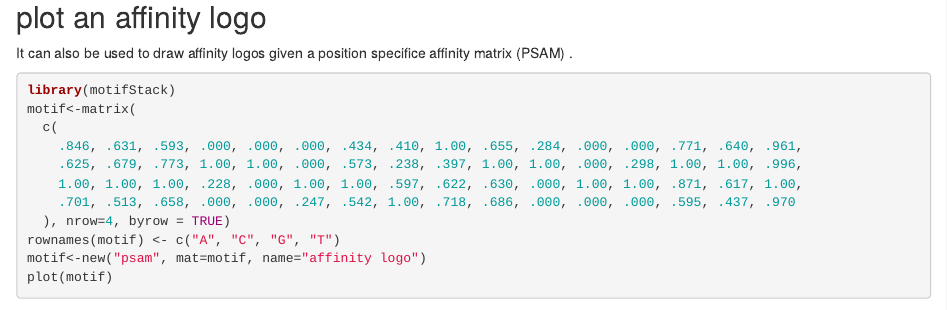
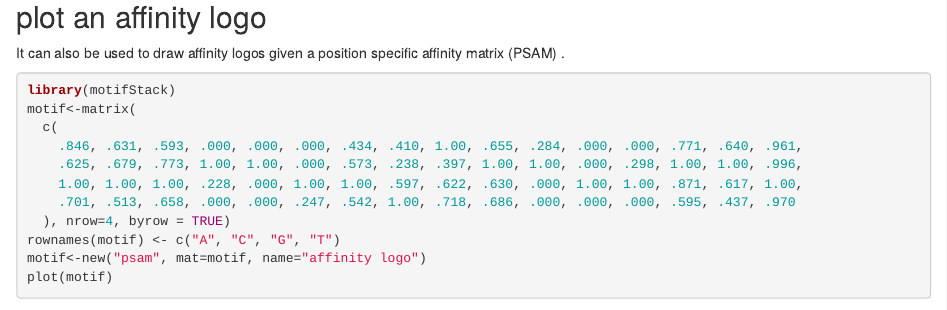
Before and after one commit to jianhong/motifStack, an R Markdown document (vignettes/motifStack_HTML.Rmd): the page in a window 1100 px wide, from 2630 px down. Rendered offline with R 4.5, knitr and Pandoc, with nearby package versions; drawn as R Markdown's standard HTML page in place of the format the file asks for; some code elsewhere in the file could not run offline.

Commit message:
fix a typo

````diff
--- a/vignettes/motifStack_HTML.Rmd
+++ b/vignettes/motifStack_HTML.Rmd
@@ -93,7 +93,7 @@ plot(motif)
 ```
 
 ## plot an affinity logo
-It can also be used to draw affinity logos given a position specifice affinity matrix (PSAM) \cite{@foat2006statistical}.
+It can also be used to draw affinity logos given a position specific affinity matrix (PSAM) \cite{@foat2006statistical}.
 ```{r affinityLogo,fig.cap="Plot an affinity logo",fig.width=6,fig.height=3}
 library(motifStack)
 motif<-matrix(
````
